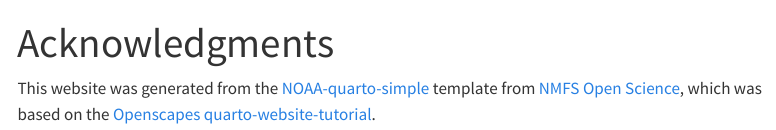
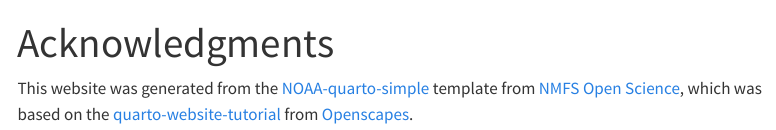
Before and after one commit to afscmariculture/oyster_report, a Quarto document (content/acknowledgements.qmd): the page in a window 1100 px wide, from its top. Rendered offline with R 4.5, knitr and Pandoc in place of Quarto, with nearby package versions; menus at the side of the page are left out.

Commit message:
Update acknowledgements.qmd

```diff
--- a/content/acknowledgements.qmd
+++ b/content/acknowledgements.qmd
@@ -2,4 +2,4 @@
 title: Acknowledgments
 ---
 
-This website was generated from the [NOAA-quarto-simple](https://github.com/nmfs-opensci/NOAA-quarto-simple) template from [NMFS Open Science](https://github.com/nmfs-opensci), which was based on the [Openscapes](https://github.com/Openscapes) [quarto-website-tutorial](https://github.com/Openscapes/quarto-website-tutorial).
+This website was generated from the [NOAA-quarto-simple](https://github.com/nmfs-opensci/NOAA-quarto-simple) template from [NMFS Open Science](https://github.com/nmfs-opensci), which was based on the [quarto-website-tutorial](https://github.com/Openscapes/quarto-website-tutorial) from [Openscapes](https://github.com/Openscapes).
```
